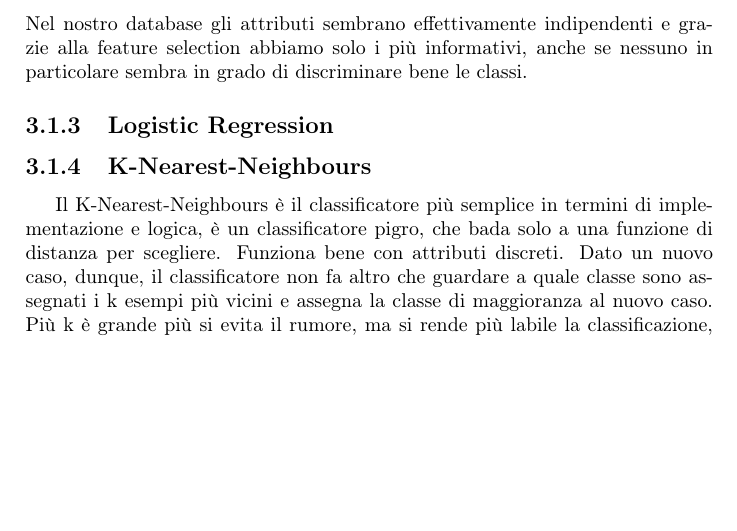
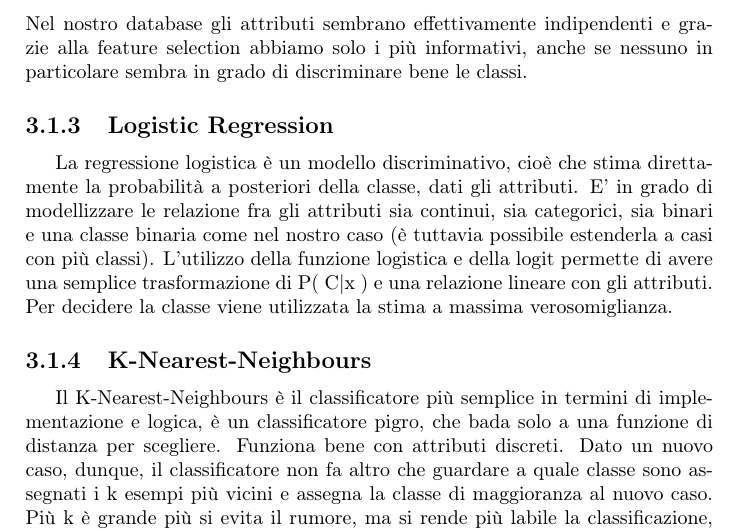
Before and after one commit to Aredhel23/LearningPostOperative, a LaTeX document (PostOperativeRelation/PostOperativeRelation.tex): part of page 11 of 12, cut so that both start at the same text, the shorter picture padded with empty space. Compiled offline with pdfLaTeX.

Commit message:
Subsection on logistic Regression added

```diff
--- a/PostOperativeRelation/PostOperativeRelation.tex
+++ b/PostOperativeRelation/PostOperativeRelation.tex
@@ -232,6 +232,8 @@ Andremo ad analizzare i seguenti classificatori:
 	\end{equation}
 	Nel nostro database gli attributi sembrano effettivamente indipendenti e grazie alla feature selection abbiamo solo i più informativi, anche se nessuno in particolare sembra in grado di discriminare bene le classi.
 	\subsection{Logistic Regression}
+	La regressione logistica è un modello discriminativo, cioè che stima direttamente la probabilità a posteriori della classe, dati gli attributi. E' in grado di modellizzare le relazione fra gli attributi sia continui, sia categorici, sia binari e una classe binaria come nel nostro caso (è tuttavia possibile estenderla a casi con più classi). L'utilizzo della funzione logistica e della logit permette di avere una semplice trasformazione di P( C|x ) e una relazione lineare con gli attributi. Per decidere la classe viene utilizzata la stima a massima verosomiglianza.
+
 	\subsection{K-Nearest-Neighbours}
 	Il K-Nearest-Neighbours è il classificatore più semplice in termini di implementazione e logica, è un classificatore pigro, che bada solo a una funzione di distanza per scegliere. Funziona bene con attributi discreti.
 Dato un nuovo caso, dunque, il classificatore non fa altro che guardare a quale classe sono assegnati i k esempi più vicini e assegna la classe di maggioranza al nuovo caso. Più k è grande più si evita il rumore, ma si rende più labile la classificazione, di solito si sceglie k>=3. Dunque i parametri del classificatore sono un numero intero k e una funzione di distanza; ho scelto di utilizzare k = 5 e la distanza euclidea come mostrato in figura \ref{fig:7}.
```
